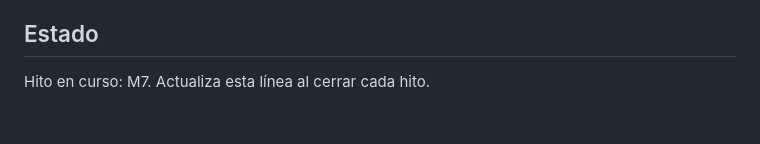
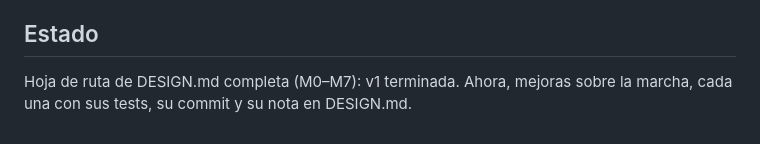
Before and after one commit to danielgccr/libreta, a Markdown page: CLAUDE.md, the part around the change. GitHub-like rendering.

Commit message:
CLAUDE.md: hoja de ruta completa, mejoras sobre la marcha

```diff
--- a/CLAUDE.md
+++ b/CLAUDE.md
@@ -91,4 +91,5 @@ docs/DESIGN.md
 
 ## Estado
 
-Hito en curso: M7. Actualiza esta línea al cerrar cada hito.
+Hoja de ruta de DESIGN.md completa (M0–M7): v1 terminada. Ahora, mejoras sobre la marcha,
+cada una con sus tests, su commit y su nota en DESIGN.md.
```
